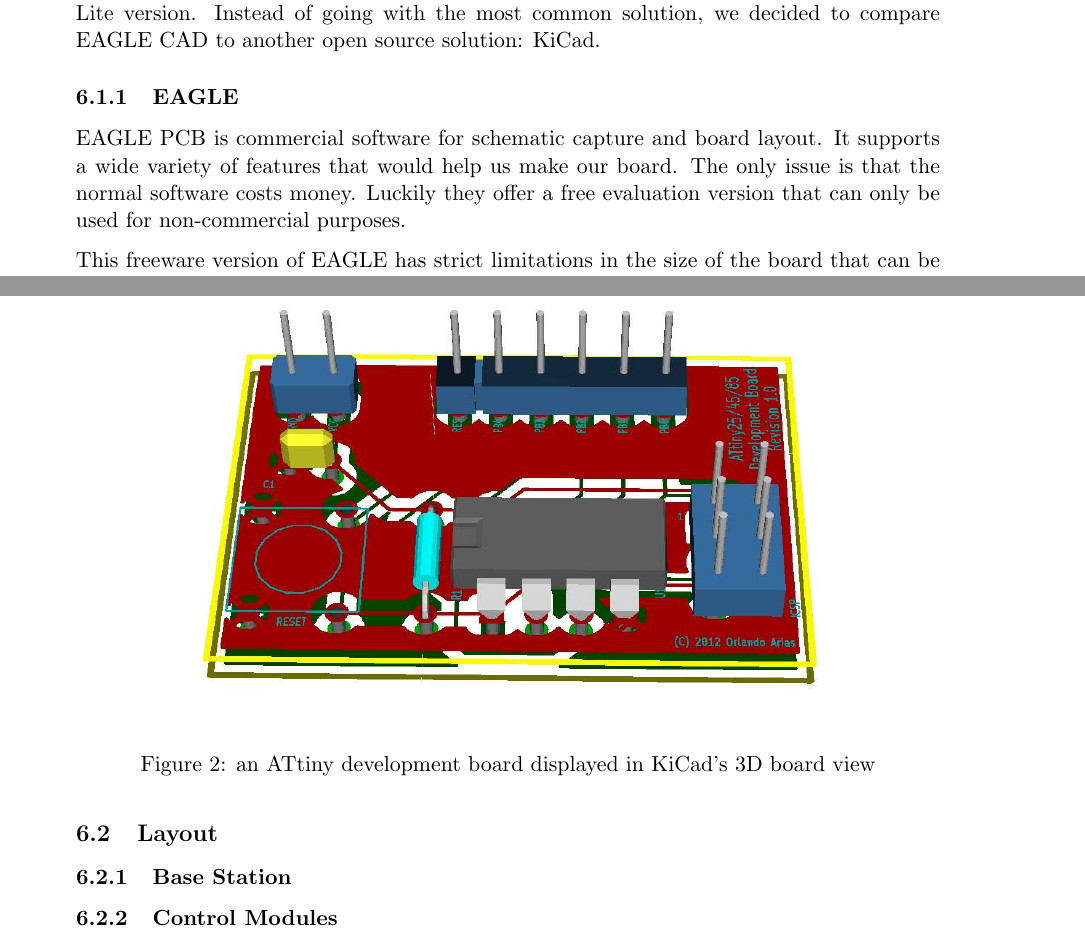
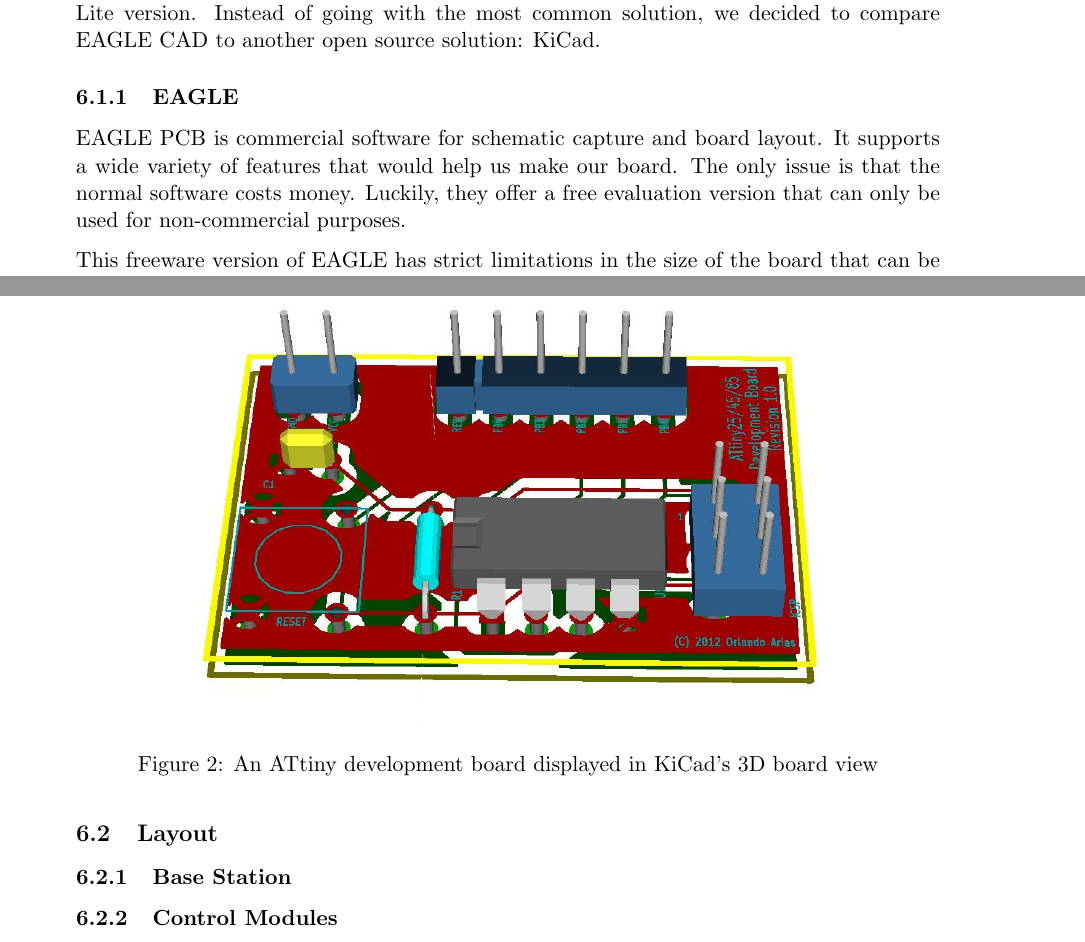
Before and after one commit to WHCS-UCF/SD2-report, a LaTeX document (whcs.tex, which reads pcb.tex): two parts of pages 12 and 13 of 17, joined at a grey line, cut so that both start at the same text. Compiled offline with pdfLaTeX; a missing bibliography style is replaced by a similar one.

Commit message:
Minor grammar

```diff
--- a/pcb.tex
+++ b/pcb.tex
@@ -14,7 +14,7 @@
 \subsubsection{EAGLE}
 EAGLE PCB is commercial software for schematic capture and board layout. It
 supports a wide variety of features that would help us make our board. The only
-issue is that the normal software costs money. Luckily they offer a free
+issue is that the normal software costs money. Luckily, they offer a free
 evaluation version that can only be used for non-commercial purposes.
 
 This freeware version of EAGLE has strict limitations in the size of the board
@@ -35,7 +35,7 @@
 
 Another nifty feature that KiCad has is its 3D board view. Figure~\ref{fig:kicad-3D} shows the 3D view of an example board by Orlando Arias\footnote{A 3$^{rd}$ year Computer Engineering student at UCF}. This feature is great for getting a sense of your board layout in relation to the selected footprints.
 
-\ucfgfx{fig:kicad-3D}{kicad-3D}{an ATtiny development board displayed in KiCad's 3D board view}
+\ucfgfx{fig:kicad-3D}{kicad-3D}{An ATtiny development board displayed in KiCad's 3D board view}
 
 % Section 6.2
 \subsection{Layout}
```
